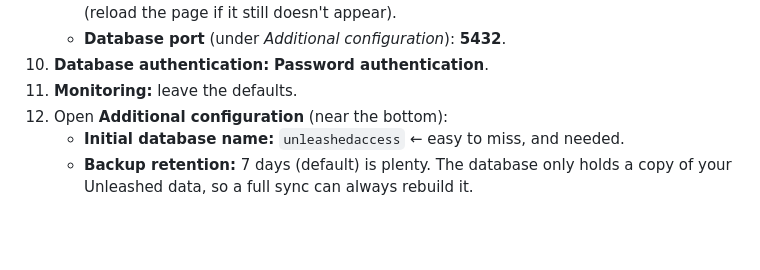
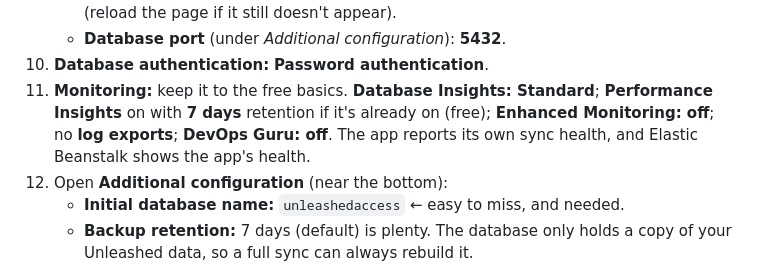
Before and after one commit to YeemsCoffee/unleashedaccess, a Markdown page: docs/aws-setup.md, the part around the change. Drawn GitHub-style; blank space fills up the shorter version.

Commit message:
AWS guide: spell out database monitoring choices
Co-Authored-By: Claude Opus 5.5 <noreply@anthropic.com>
Claude-Session: https://claude.ai/code/session_012gijNCTRXCLrsv67UEKPPR

```diff
--- a/docs/aws-setup.md
+++ b/docs/aws-setup.md
@@ -106,7 +106,10 @@ rule allowing PostgreSQL from `unleashedaccess-app`.
      and reopen the dropdown (reload the page if it still doesn't appear).
    - **Database port** (under *Additional configuration*): **5432**.
 10. **Database authentication:** **Password authentication**.
-11. **Monitoring:** leave the defaults.
+11. **Monitoring:** keep it to the free basics. **Database Insights: Standard**;
+    **Performance Insights** on with **7 days** retention if it's already on (free);
+    **Enhanced Monitoring: off**; no **log exports**; **DevOps Guru: off**. The app
+    reports its own sync health, and Elastic Beanstalk shows the app's health.
 12. Open **Additional configuration** (near the bottom):
     - **Initial database name:** `unleashedaccess` ← easy to miss, and needed.
     - **Backup retention:** 7 days (default) is plenty. The database only holds a
```
